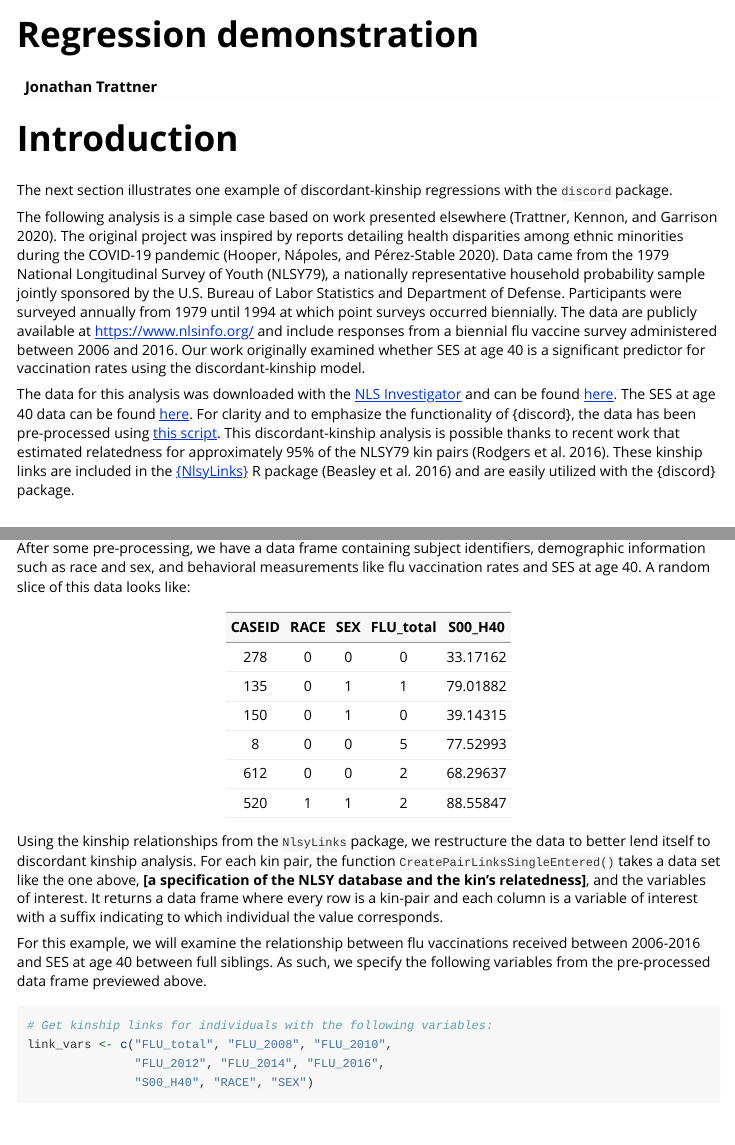
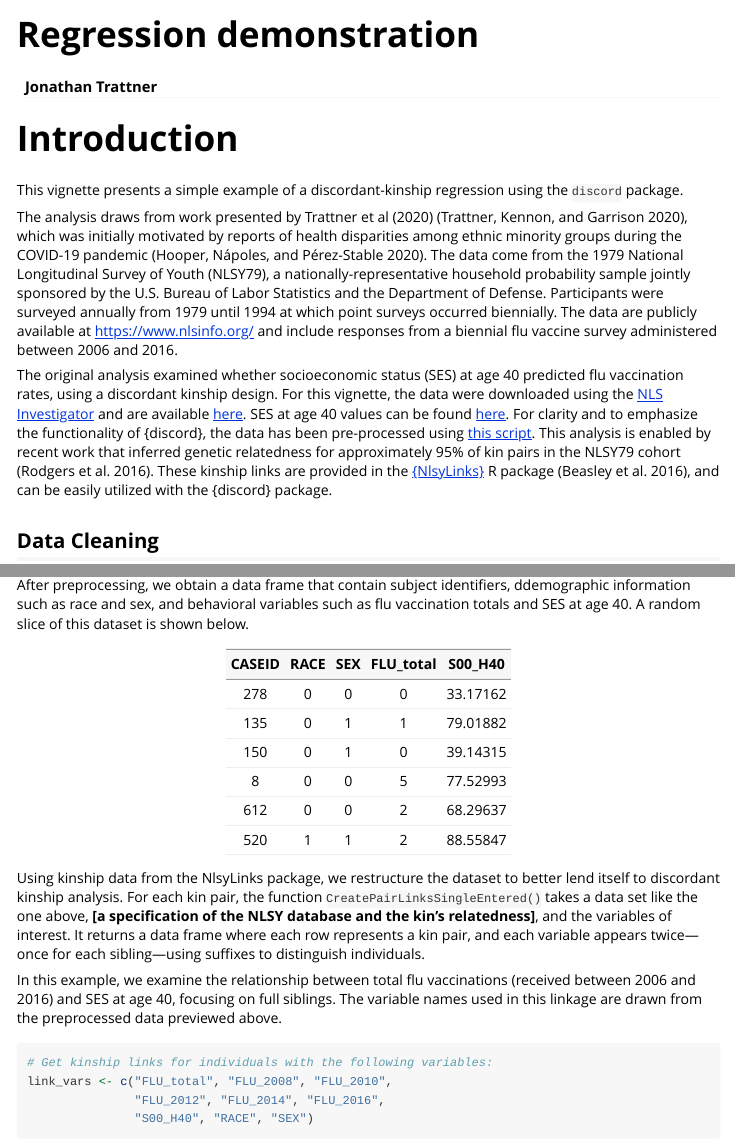
Before and after one commit to R-Computing-Lab/discord, an R Markdown document (vignettes/regression.Rmd): the page in a window 1100 px wide, from its top, and a second part further down, joined at a grey line. Rendered offline with R 4.5, knitr and Pandoc, with nearby package versions; code that draws random numbers runs with fixed seeds of ours; some code elsewhere in the file could not run offline; column names are cleaned by a stand-in for the janitor package.

Commit message:
Update regression.Rmd
copy editing

Signed-off-by: Mason Garrison <garrissm@wfu.edu>

````diff
--- a/vignettes/regression.Rmd
+++ b/vignettes/regression.Rmd
@@ -23,12 +23,12 @@ options(rmarkdown.html_vignette.check_title = FALSE)
 # Introduction
 
 
-The next section illustrates one example of discordant-kinship regressions with the `discord` package.
+This vignette presents a simple example of a discordant-kinship regression using the `discord` package.
 
+The analysis draws from work presented by Trattner et al (2020) [@jonathantrattner2020], which was initially motivated by reports of health disparities among ethnic minority groups during the COVID-19 pandemic [@hooper2020].
+The data come from the 1979 National Longitudinal Survey of Youth (NLSY79), a nationally-representative household probability sample jointly sponsored by the U.S. Bureau of Labor Statistics and the Department of Defense. Participants were surveyed annually from 1979 until 1994 at which point surveys occurred biennially. The data are publicly available at <https://www.nlsinfo.org/> and include responses from a biennial flu vaccine survey administered between 2006 and 2016.
 
-The following analysis is a simple case based on work presented elsewhere [@jonathantrattner2020]. The original project was inspired by reports detailing health disparities among ethnic minorities during the COVID-19 pandemic [@hooper2020]. Data came from the 1979 National Longitudinal Survey of Youth (NLSY79), a nationally representative household probability sample jointly sponsored by the U.S. Bureau of Labor Statistics and Department of Defense. Participants were surveyed annually from 1979 until 1994 at which point surveys occurred biennially. The data are publicly available at <https://www.nlsinfo.org/> and include responses from a biennial flu vaccine survey administered between 2006 and 2016. Our work originally examined whether SES at age 40 is a significant predictor for vaccination rates using the discordant-kinship model.
-
-The data for this analysis was downloaded with the [NLS Investigator](https://www.nlsinfo.org/investigator/pages/login) and can be found [here](https://github.com/R-Computing-Lab/discord/blob/main/data-raw/flu_shot.dat). The SES at age 40 data can be found [here](https://github.com/R-Computing-Lab/discord/blob/main/data-raw/nlsy-ses.csv). For clarity and to emphasize the functionality of {discord}, the data has been pre-processed using [this script](https://github.com/R-Computing-Lab/discord/blob/main/data-raw/preprocess-discord-flu.R). This discordant-kinship analysis is possible thanks to recent work that estimated relatedness for approximately 95% of the NLSY79 kin pairs [@rodgers2016]. These kinship links are included in the [{NlsyLinks}](http://nlsy-links.github.io/NlsyLinks/index.html) R package [@beasley2016] and are easily utilized with the {discord} package.
+The original analysis examined whether socioeconomic status (SES) at age 40 predicted flu vaccination rates, using a discordant kinship design. For this vignette, the data were downloaded using the [NLS Investigator](https://www.nlsinfo.org/investigator/pages/login) and are available [here](https://github.com/R-Computing-Lab/discord/blob/main/data-raw/flu_shot.dat). SES at age 40 values can be found [here](https://github.com/R-Computing-Lab/discord/blob/main/data-raw/nlsy-ses.csv). For clarity and to emphasize the functionality of {discord}, the data has been pre-processed using [this script](https://github.com/R-Computing-Lab/discord/blob/main/data-raw/preprocess-discord-flu.R). This analysis is enabled by recent work that inferred genetic relatedness for approximately 95% of kin pairs in the NLSY79 cohort [@rodgers2016]. These kinship links are provided in the [{NlsyLinks}](http://nlsy-links.github.io/NlsyLinks/index.html) R package [@beasley2016], and can be easily utilized with the {discord} package.
 
 ```{r setup-discord-data, include = FALSE, cache = FALSE, eval=FALSE}
 
@@ -56,7 +56,8 @@ library(magrittr)
 data(data_flu_ses)
 ```
 
-After some pre-processing, we have a data frame containing subject identifiers, demographic information such as race and sex, and behavioral measurements like flu vaccination rates and SES at age 40. A random slice of this data looks like:
+
+After preprocessing, we obtain a data frame that contain subject identifiers, ddemographic information such as race and sex, and behavioral variables such as flu vaccination totals and SES at age 40. A random slice of this dataset is shown below.
 
 ```{r preview-pre-processed-data, echo = FALSE, eval = knitr::is_html_output(),error=FALSE}
 
@@ -80,9 +81,9 @@ data_flu_ses %>%
   kableExtra::kable_styling(latex_options = c("striped", "hold_position"), position = "center")
 ```
 
-Using the kinship relationships from the `NlsyLinks` package, we restructure the data to better lend itself to discordant kinship analysis. For each kin pair, the function `CreatePairLinksSingleEntered()` takes a data set like the one above, **[a specification of the NLSY database and the kin's relatedness]**, and the variables of interest. It returns a data frame where every row is a kin-pair and each column is a variable of interest with a suffix indicating to which individual the value corresponds.
+Using kinship data from the NlsyLinks package, we restructure the dataset to better lend itself to discordant kinship analysis. For each kin pair, the function `CreatePairLinksSingleEntered()` takes a data set like the one above, **[a specification of the NLSY database and the kin's relatedness]**, and the variables of interest.  It returns a data frame where each row represents a kin pair, and each variable appears twice—once for each sibling—using suffixes to distinguish individuals.
 
-For this example, we will examine the relationship between flu vaccinations received between 2006-2016 and SES at age 40 between full siblings. As such, we specify the following variables from the pre-processed data frame previewed above.
+In this example, we examine the relationship between total flu vaccinations (received between 2006 and 2016) and SES at age 40, focusing on full siblings. The variable names used in this linkage are drawn from the preprocessed data previewed above.
 
 ```{r set-kinship-link-vars}
 # Get kinship links for individuals with the following variables:
````
Also changed, not shown: vignettes/regression.Rmd (6 more changed lines).
